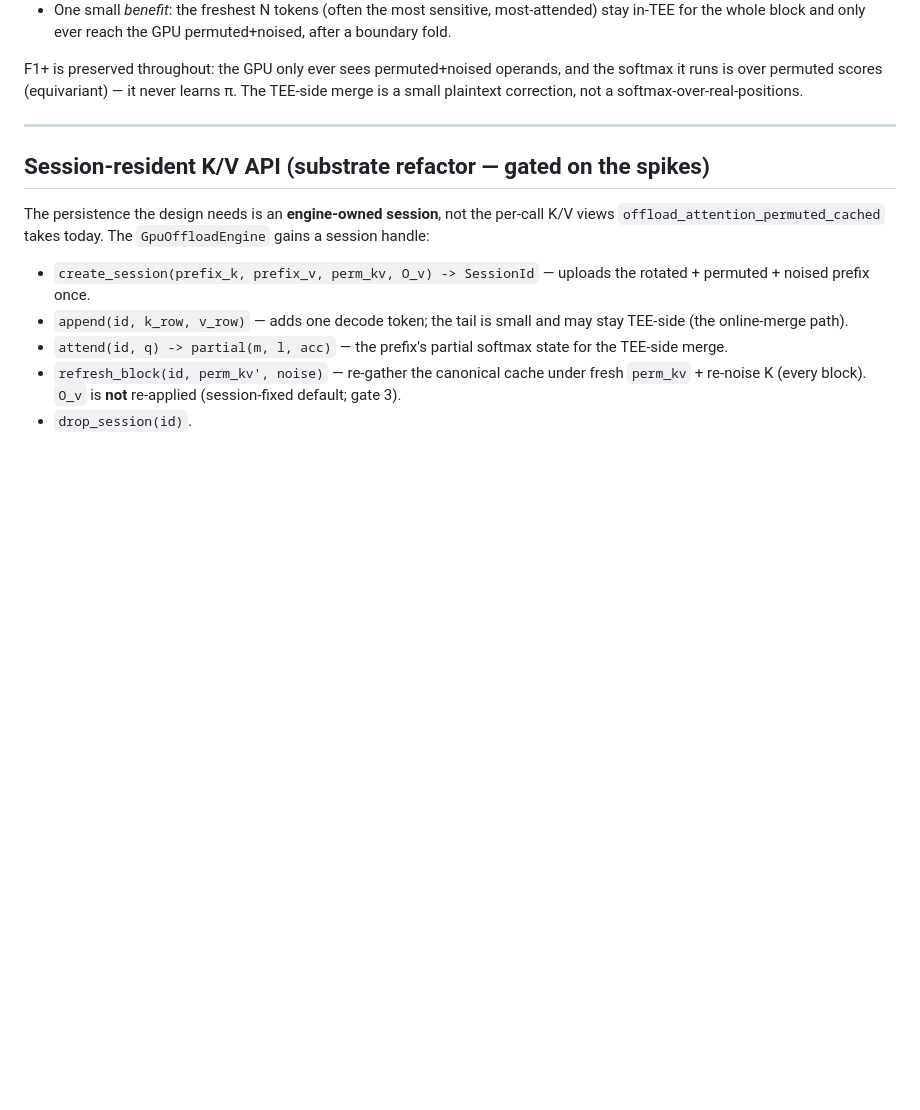
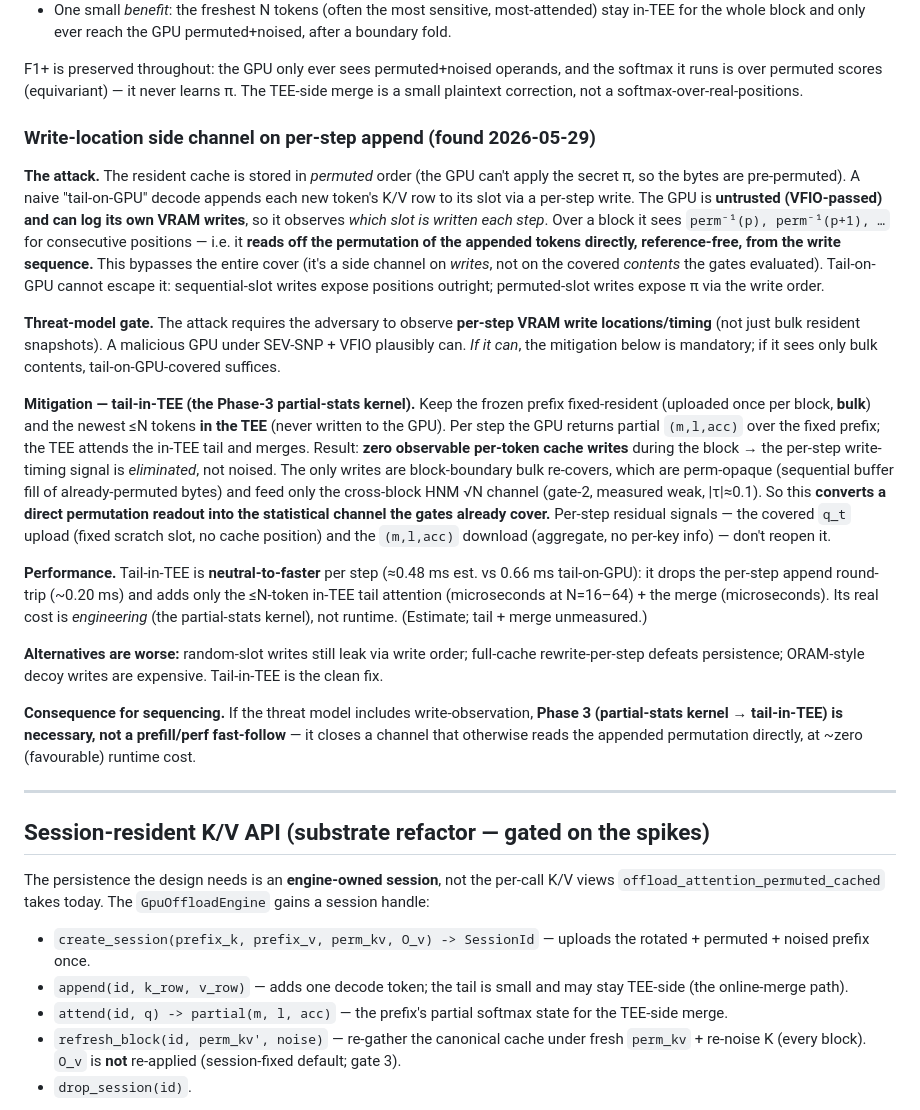
Before and after one commit to nulltea/gelo-lightrag, a Markdown page: docs/plans/perm-attn-gpu-offload.md, the part around the change. Drawn GitHub-style; blank space fills up the shorter version.

Commit message:
perm-attn: document the per-step append write-location side channel
A naive tail-on-GPU decode appends each new token's K/V to its permuted
slot; the untrusted GPU can log its VRAM writes and read perm⁻¹ off the
write sequence directly (reference-free, bypassing the cover). Documented
in the threat model with:
- the threat-model gate (requires per-step write-location observation;
  plausible under SEV-SNP + VFIO);
- mitigation: tail-in-TEE (Phase-3 partial-stats kernel) — frozen prefix
  bulk-uploaded once/block, newest ≤N tokens stay in-TEE, GPU returns
  (m,l,acc), TEE merges → zero observable per-token cache writes; converts
  the direct perm readout into the (weak, measured) cross-block HNM channel;
- performance: tail-in-TEE is neutral-to-faster (~0.48 vs 0.66 ms/step —
  drops the append round-trip; in-TEE tail + merge are µs); cost is the
  kernel engineering, not runtime;
- consequence: if write-observation is in scope, Phase 3 is necessary,
  not a fast-follow.

Co-Authored-By: Claude Opus 4.8 (1M context) <noreply@anthropic.com>

```diff
--- a/docs/plans/perm-attn-gpu-offload.md
+++ b/docs/plans/perm-attn-gpu-offload.md
@@ -167,6 +167,56 @@ Where the clock ticks — **and this is the part to grill**:
 - One small *benefit*: the freshest N tokens (often the most sensitive, most-attended) stay in-TEE for the whole block and only ever reach the GPU permuted+noised, after a boundary fold.
 
 F1+ is preserved throughout: the GPU only ever sees permuted+noised operands, and the softmax it runs is over permuted scores (equivariant) — it never learns π. The TEE-side merge is a small plaintext correction, not a softmax-over-real-positions.
+
+### Write-location side channel on per-step append (found 2026-05-29)
+
+**The attack.** The resident cache is stored in *permuted* order (the GPU
+can't apply the secret π, so the bytes are pre-permuted). A naive
+"tail-on-GPU" decode appends each new token's K/V row to its slot via a
+per-step write. The GPU is **untrusted (VFIO-passed) and can log its own
+VRAM writes**, so it observes *which slot is written each step*. Over a
+block it sees `perm⁻¹(p), perm⁻¹(p+1), …` for consecutive positions —
+i.e. it **reads off the permutation of the appended tokens directly,
+reference-free, from the write sequence.** This bypasses the entire cover
+(it's a side channel on *writes*, not on the covered *contents* the gates
+evaluated). Tail-on-GPU cannot escape it: sequential-slot writes expose
+positions outright; permuted-slot writes expose π via the write order.
+
+**Threat-model gate.** The attack requires the adversary to observe
+**per-step VRAM write locations/timing** (not just bulk resident
+snapshots). A malicious GPU under SEV-SNP + VFIO plausibly can. *If it
+can*, the mitigation below is mandatory; if it sees only bulk contents,
+tail-on-GPU-covered suffices.
+
+**Mitigation — tail-in-TEE (the Phase-3 partial-stats kernel).** Keep the
+frozen prefix fixed-resident (uploaded once per block, **bulk**) and the
+newest ≤N tokens **in the TEE** (never written to the GPU). Per step the
+GPU returns partial `(m,l,acc)` over the fixed prefix; the TEE attends the
+in-TEE tail and merges. Result: **zero observable per-token cache writes**
+during the block → the per-step write-timing signal is *eliminated*, not
+noised. The only writes are block-boundary bulk re-covers, which are
+perm-opaque (sequential buffer fill of already-permuted bytes) and feed
+only the cross-block HNM √N channel (gate-2, measured weak, |τ|≈0.1). So
+this **converts a direct permutation readout into the statistical channel
+the gates already cover.** Per-step residual signals — the covered `q_t`
+upload (fixed scratch slot, no cache position) and the `(m,l,acc)`
+download (aggregate, no per-key info) — don't reopen it.
+
+**Performance.** Tail-in-TEE is **neutral-to-faster** per step (≈0.48 ms
+est. vs 0.66 ms tail-on-GPU): it drops the per-step append round-trip
+(~0.20 ms) and adds only the ≤N-token in-TEE tail attention (microseconds
+at N=16–64) + the merge (microseconds). Its real cost is *engineering*
+(the partial-stats kernel), not runtime. (Estimate; tail + merge unmeasured.)
+
+**Alternatives are worse:** random-slot writes still leak via write order;
+full-cache rewrite-per-step defeats persistence; ORAM-style decoy writes
+are expensive. Tail-in-TEE is the clean fix.
+
+**Consequence for sequencing.** If the threat model includes
+write-observation, **Phase 3 (partial-stats kernel → tail-in-TEE) is
+necessary, not a prefill/perf fast-follow** — it closes a channel that
+otherwise reads the appended permutation directly, at ~zero (favourable)
+runtime cost.
 
 ---
 
```
